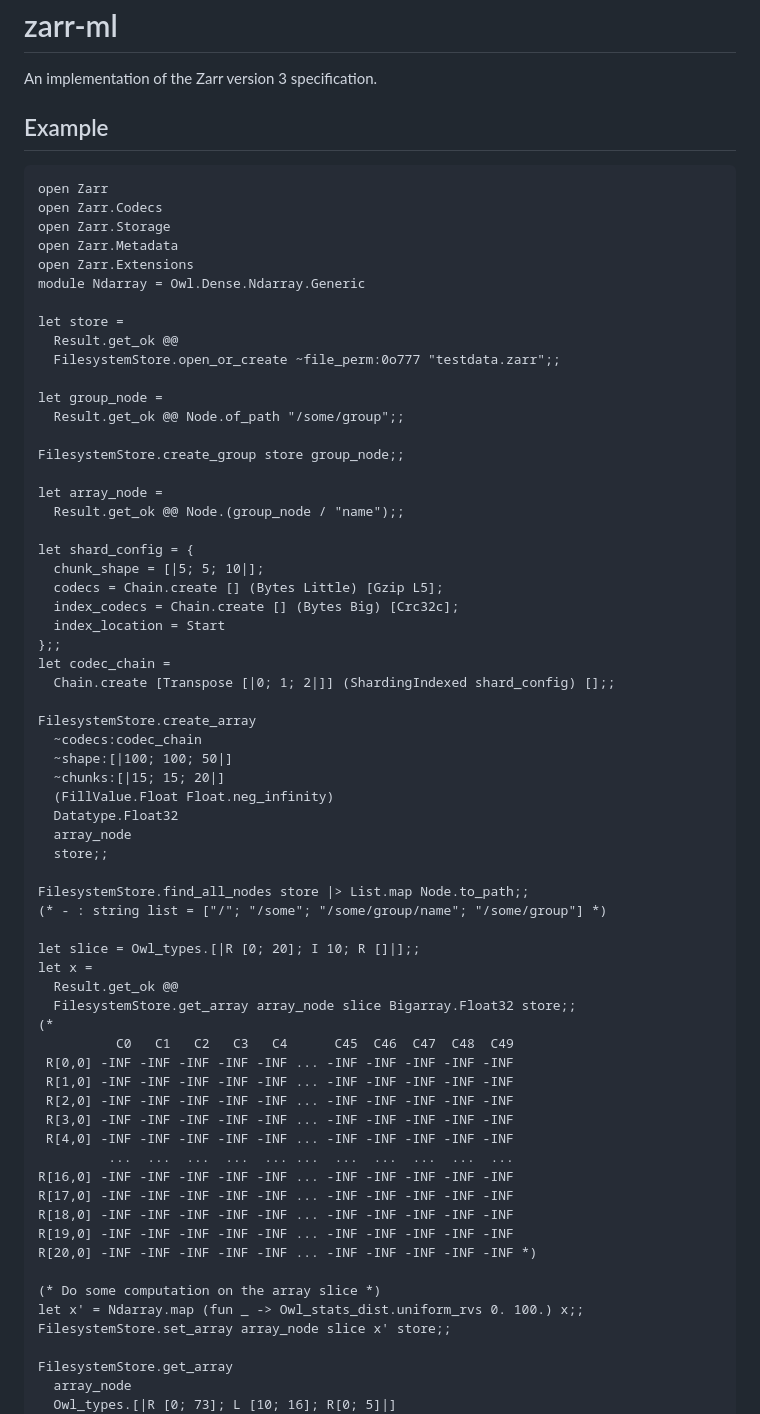
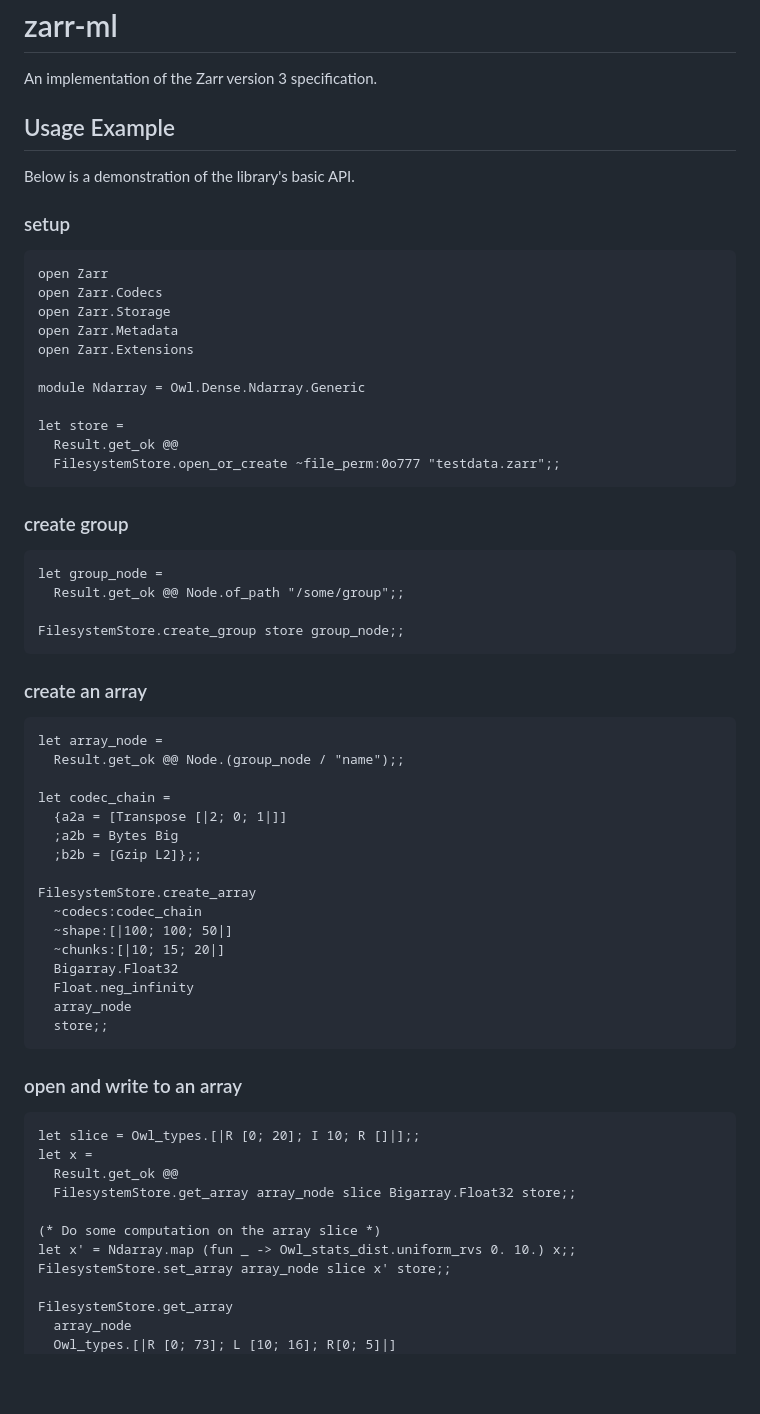
Before and after one commit to zoj613/zarr-ml, a Markdown page: README.md, the part around the change printed below. Drawn GitHub-style; blank space fills up the shorter version.

````diff
--- a/README.md
+++ b/README.md
@@ -2,68 +2,57 @@
 An implementation of the Zarr version 3 specification.
 
 
-## Example
+## Usage Example
+Below is a demonstration of the library's basic API.
+### setup
 ```ocaml
 open Zarr
 open Zarr.Codecs
 open Zarr.Storage
 open Zarr.Metadata
 open Zarr.Extensions
+
 module Ndarray = Owl.Dense.Ndarray.Generic
 
 let store =
   Result.get_ok @@
   FilesystemStore.open_or_create ~file_perm:0o777 "testdata.zarr";;
-
+```
+### create group
+```ocaml
 let group_node =
   Result.get_ok @@ Node.of_path "/some/group";;
 
 FilesystemStore.create_group store group_node;;
-
+```
+### create an array
+```ocaml
 let array_node =
   Result.get_ok @@ Node.(group_node / "name");;
 
-let shard_config = {
-  chunk_shape = [|5; 5; 10|];
-  codecs = Chain.create [] (Bytes Little) [Gzip L5];
-  index_codecs = Chain.create [] (Bytes Big) [Crc32c];
-  index_location = Start
-};;
 let codec_chain =
-  Chain.create [Transpose [|0; 1; 2|]] (ShardingIndexed shard_config) [];;
+  {a2a = [Transpose [|2; 0; 1|]]
+  ;a2b = Bytes Big
+  ;b2b = [Gzip L2]};;
 
 FilesystemStore.create_array
   ~codecs:codec_chain
   ~shape:[|100; 100; 50|]
-  ~chunks:[|15; 15; 20|]
-  (FillValue.Float Float.neg_infinity)
-  Datatype.Float32
+  ~chunks:[|10; 15; 20|]
+  Bigarray.Float32
+  Float.neg_infinity
   array_node
   store;;
-
-FilesystemStore.find_all_nodes store |> List.map Node.to_path;;
-(* - : string list = ["/"; "/some"; "/some/group/name"; "/some/group"] *)
-
+```
+### open and write to an array
+```ocaml
 let slice = Owl_types.[|R [0; 20]; I 10; R []|];;
 let x =
   Result.get_ok @@
   FilesystemStore.get_array array_node slice Bigarray.Float32 store;;
-(*
-          C0   C1   C2   C3   C4      C45  C46  C47  C48  C49
- R[0,0] -INF -INF -INF -INF -INF ... -INF -INF -INF -INF -INF
- R[1,0] -INF -INF -INF -INF -INF ... -INF -INF -INF -INF -INF
- R[2,0] -INF -INF -INF -INF -INF ... -INF -INF -INF -INF -INF
- R[3,0] -INF -INF -INF -INF -INF ... -INF -INF -INF -INF -INF
- R[4,0] -INF -INF -INF -INF -INF ... -INF -INF -INF -INF -INF
-         ...  ...  ...  ...  ... ...  ...  ...  ...  ...  ...
-R[16,0] -INF -INF -INF -INF -INF ... -INF -INF -INF -INF -INF
-R[17,0] -INF -INF -INF -INF -INF ... -INF -INF -INF -INF -INF
-R[18,0] -INF -INF -INF -INF -INF ... -INF -INF -INF -INF -INF
-R[19,0] -INF -INF -INF -INF -INF ... -INF -INF -INF -INF -INF
-R[20,0] -INF -INF -INF -INF -INF ... -INF -INF -INF -INF -INF *)
 
 (* Do some computation on the array slice *)
-let x' = Ndarray.map (fun _ -> Owl_stats_dist.uniform_rvs 0. 100.) x;;
+let x' = Ndarray.map (fun _ -> Owl_stats_dist.uniform_rvs 0. 10.) x;;
 FilesystemStore.set_array array_node slice x' store;;
 
 FilesystemStore.get_array
````
Also changed, not shown: other parts of README.md (+52 -31 lines).
